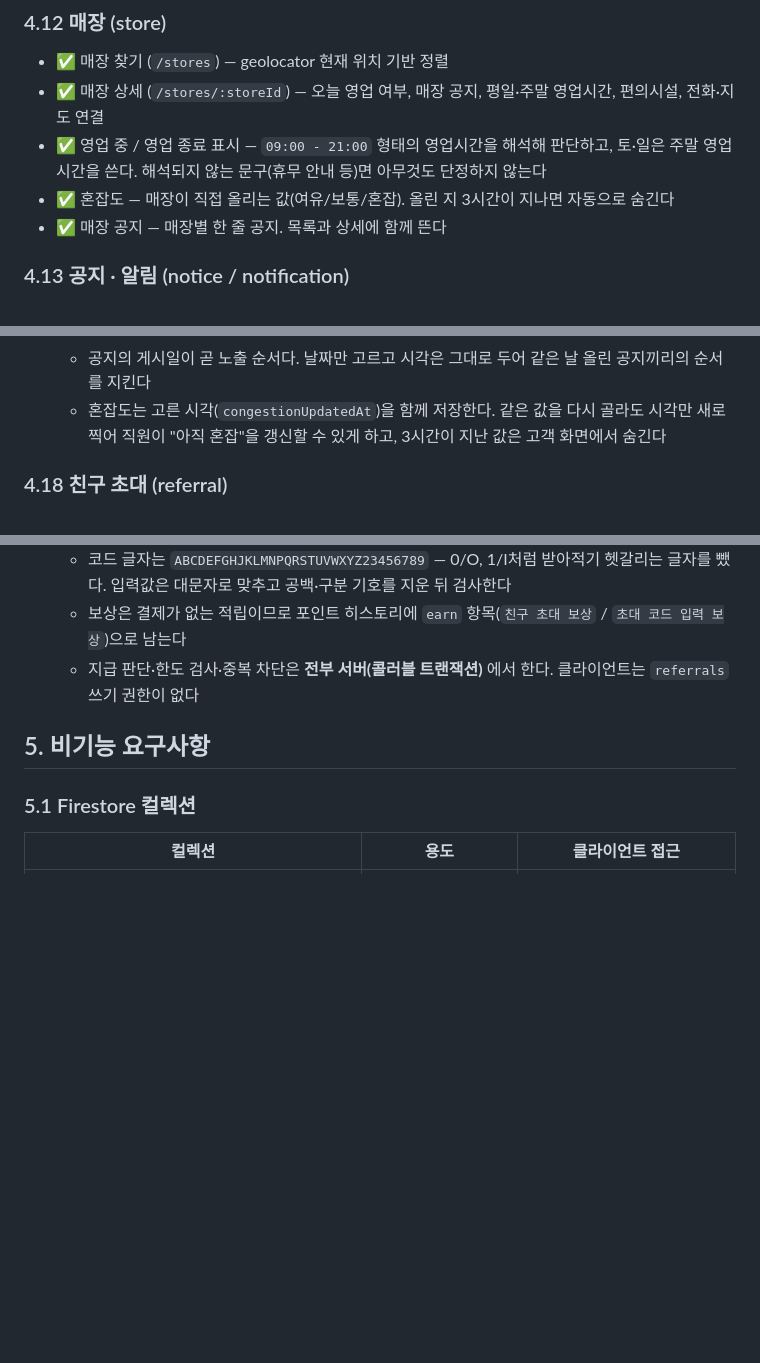
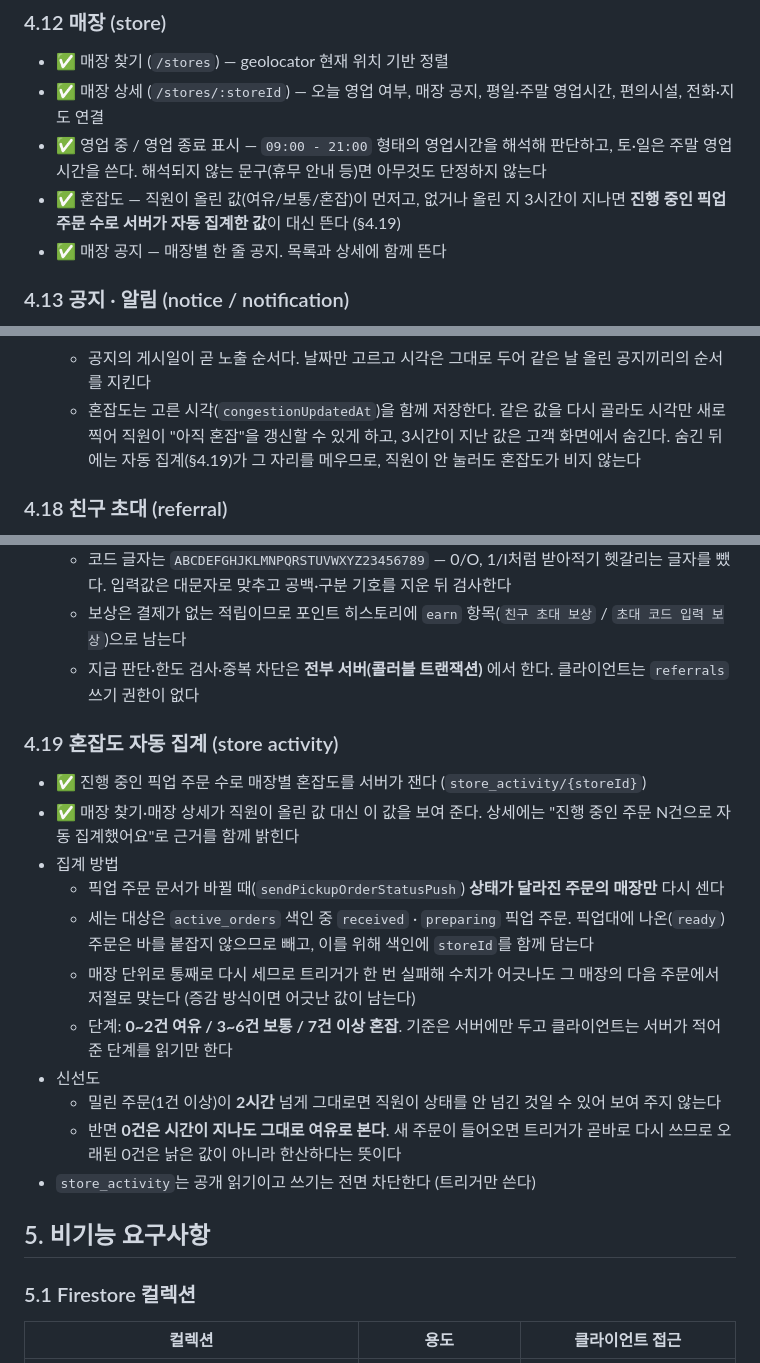
Before and after one commit to suengwone/ethanscafe, a Markdown page: REQUIREMENTS.md, 3 parts joined by grey strips. Rendered like a GitHub page; blank space fills up the shorter version.

Commit message:
Document the automatic congestion measurement
Co-Authored-By: Claude Opus 5 (1M context) <noreply@anthropic.com>

```diff
--- a/REQUIREMENTS.md
+++ b/REQUIREMENTS.md
@@ -141,7 +141,8 @@
 - ✅ 매장 상세 (`/stores/:storeId`) — 오늘 영업 여부, 매장 공지, 평일·주말 영업시간, 편의시설, 전화·지도 연결
 - ✅ 영업 중 / 영업 종료 표시 — `09:00 - 21:00` 형태의 영업시간을 해석해 판단하고,
   토·일은 주말 영업시간을 쓴다. 해석되지 않는 문구(휴무 안내 등)면 아무것도 단정하지 않는다
-- ✅ 혼잡도 — 매장이 직접 올리는 값(여유/보통/혼잡). 올린 지 3시간이 지나면 자동으로 숨긴다
+- ✅ 혼잡도 — 직원이 올린 값(여유/보통/혼잡)이 먼저고, 없거나 올린 지 3시간이 지나면
+  **진행 중인 픽업 주문 수로 서버가 자동 집계한 값**이 대신 뜬다 (§4.19)
 - ✅ 매장 공지 — 매장별 한 줄 공지. 목록과 상세에 함께 뜬다
 
 ### 4.13 공지 · 알림 (notice / notification)
@@ -198,7 +199,8 @@
   - 매장 좌표는 매장 찾기의 거리 정렬에 그대로 쓰이므로 위도 ±90 · 경도 ±180 범위를 입력 단계에서 검증한다
   - 공지의 게시일이 곧 노출 순서다. 날짜만 고르고 시각은 그대로 두어 같은 날 올린 공지끼리의 순서를 지킨다
   - 혼잡도는 고른 시각(`congestionUpdatedAt`)을 함께 저장한다. 같은 값을 다시 골라도 시각만 새로 찍어
-    직원이 "아직 혼잡"을 갱신할 수 있게 하고, 3시간이 지난 값은 고객 화면에서 숨긴다
+    직원이 "아직 혼잡"을 갱신할 수 있게 하고, 3시간이 지난 값은 고객 화면에서 숨긴다.
+    숨긴 뒤에는 자동 집계(§4.19)가 그 자리를 메우므로, 직원이 안 눌러도 혼잡도가 비지 않는다
 
 ### 4.18 친구 초대 (referral)
 
@@ -215,6 +217,25 @@
   - 보상은 결제가 없는 적립이므로 포인트 히스토리에 `earn` 항목(`친구 초대 보상` / `초대 코드 입력 보상`)으로 남는다
   - 지급 판단·한도 검사·중복 차단은 **전부 서버(콜러블 트랜잭션)** 에서 한다. 클라이언트는 `referrals` 쓰기 권한이 없다
 
+### 4.19 혼잡도 자동 집계 (store activity)
+
+- ✅ 진행 중인 픽업 주문 수로 매장별 혼잡도를 서버가 잰다 (`store_activity/{storeId}`)
+- ✅ 매장 찾기·매장 상세가 직원이 올린 값 대신 이 값을 보여 준다. 상세에는
+  "진행 중인 주문 N건으로 자동 집계했어요"로 근거를 함께 밝힌다
+- 집계 방법
+  - 픽업 주문 문서가 바뀔 때(`sendPickupOrderStatusPush`) **상태가 달라진 주문의 매장만** 다시 센다
+  - 세는 대상은 `active_orders` 색인 중 `received` · `preparing` 픽업 주문.
+    픽업대에 나온(`ready`) 주문은 바를 붙잡지 않으므로 빼고, 이를 위해 색인에 `storeId`를 함께 담는다
+  - 매장 단위로 통째로 다시 세므로 트리거가 한 번 실패해 수치가 어긋나도
+    그 매장의 다음 주문에서 저절로 맞는다 (증감 방식이면 어긋난 값이 남는다)
+  - 단계: **0~2건 여유 / 3~6건 보통 / 7건 이상 혼잡**. 기준은 서버에만 두고
+    클라이언트는 서버가 적어 준 단계를 읽기만 한다
+- 신선도
+  - 밀린 주문(1건 이상)이 **2시간** 넘게 그대로면 직원이 상태를 안 넘긴 것일 수 있어 보여 주지 않는다
+  - 반면 **0건은 시간이 지나도 그대로 여유로 본다**. 새 주문이 들어오면 트리거가 곧바로 다시 쓰므로
+    오래된 0건은 낡은 값이 아니라 한산하다는 뜻이다
+- `store_activity`는 공개 읽기이고 쓰기는 전면 차단한다 (트리거만 쓴다)
+
 ## 5. 비기능 요구사항
 
 ### 5.1 Firestore 컬렉션
```
Also changed, not shown: other parts of REQUIREMENTS.md (+3 -2 lines).
